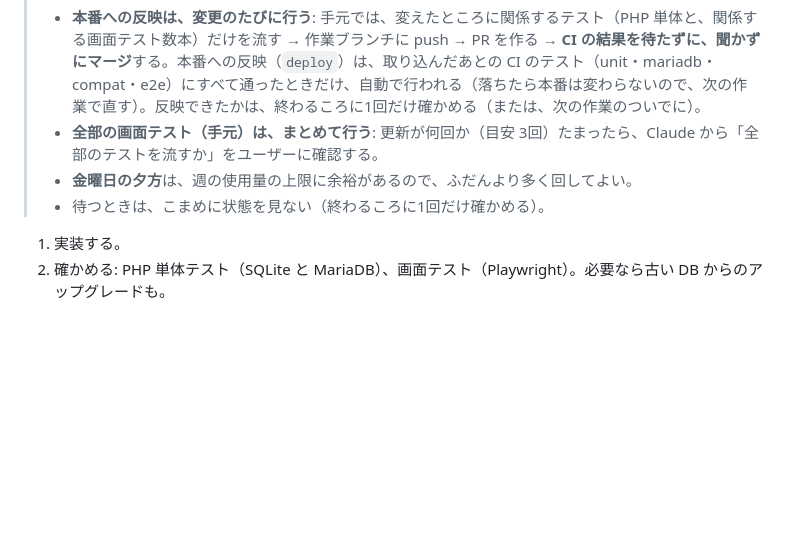
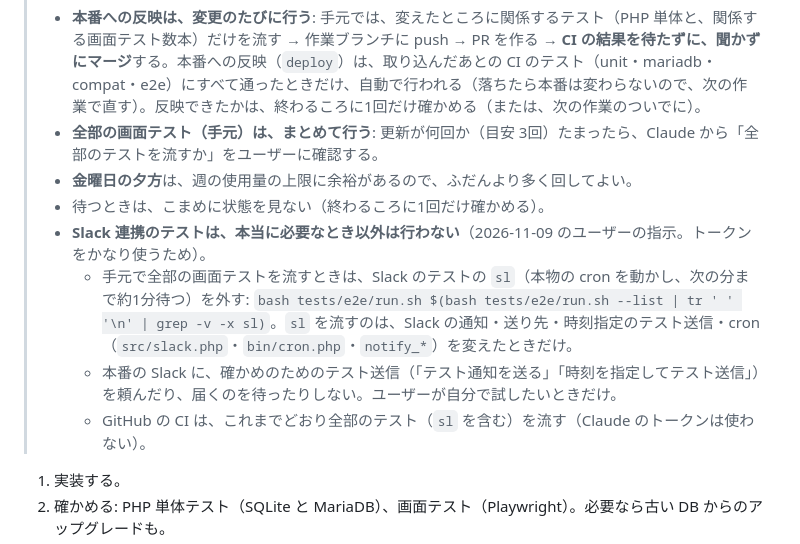
Before and after one commit to blackout0802/schedule-management, a Markdown page: docs/HANDOFF.md, the part around the change. GitHub-like rendering; blank space fills up the shorter version.

Commit message:
docs: Slack 連携のテストは、本当に必要なとき以外は行わない約束を引き継ぎメモに
Co-Authored-By: Claude Opus 5.5 <noreply@anthropic.com>
Claude-Session: https://claude.ai/code/session_01J9CstU6JgbtkLbrUEPMWSA

```diff
--- a/docs/HANDOFF.md
+++ b/docs/HANDOFF.md
@@ -16,6 +16,10 @@
 > - **全部の画面テスト（手元）は、まとめて行う**: 更新が何回か（目安 3回）たまったら、Claude から「全部のテストを流すか」をユーザーに確認する。
 > - **金曜日の夕方**は、週の使用量の上限に余裕があるので、ふだんより多く回してよい。
 > - 待つときは、こまめに状態を見ない（終わるころに1回だけ確かめる）。
+> - **Slack 連携のテストは、本当に必要なとき以外は行わない**（2026-11-09 のユーザーの指示。トークンをかなり使うため）。
+>   - 手元で全部の画面テストを流すときは、Slack のテストの `sl`（本物の cron を動かし、次の分まで約1分待つ）を外す: `bash tests/e2e/run.sh $(bash tests/e2e/run.sh --list | tr ' ' '\n' | grep -v -x sl)`。`sl` を流すのは、Slack の通知・送り先・時刻指定のテスト送信・cron（`src/slack.php`・`bin/cron.php`・`notify_*`）を変えたときだけ。
+>   - 本番の Slack に、確かめのためのテスト送信（「テスト通知を送る」「時刻を指定してテスト送信」）を頼んだり、届くのを待ったりしない。ユーザーが自分で試したいときだけ。
+>   - GitHub の CI は、これまでどおり全部のテスト（`sl` を含む）を流す（Claude のトークンは使わない）。
 
 1. 実装する。
 2. 確かめる: PHP 単体テスト（SQLite と MariaDB）、画面テスト（Playwright）。必要なら古い DB からのアップグレードも。
```
